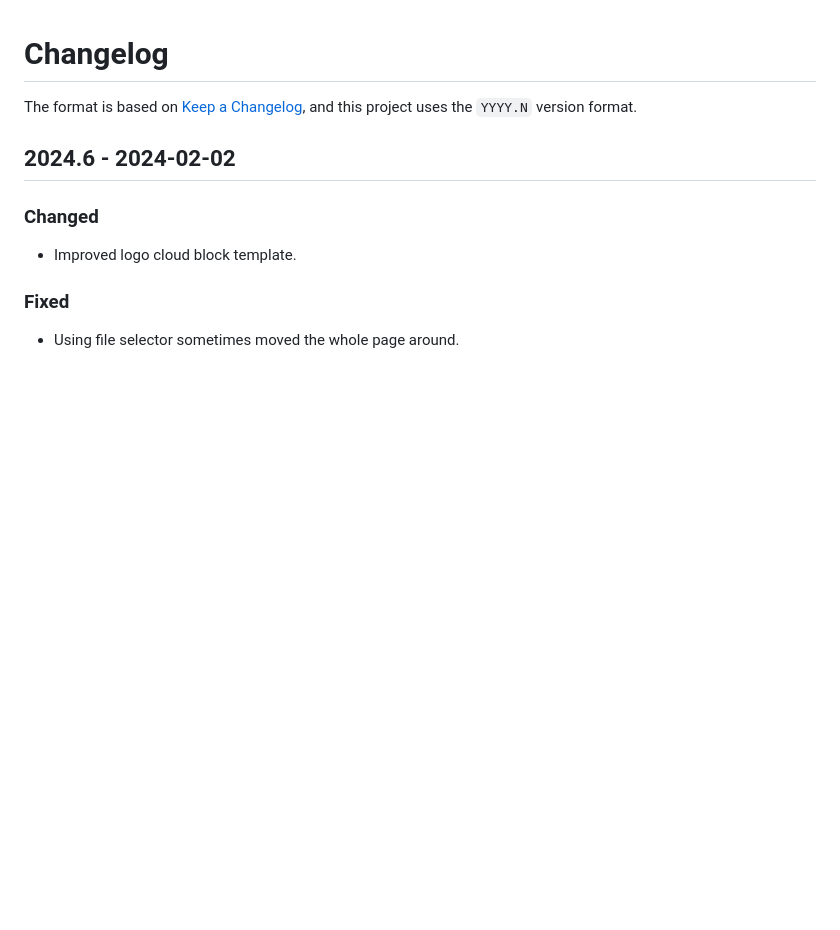
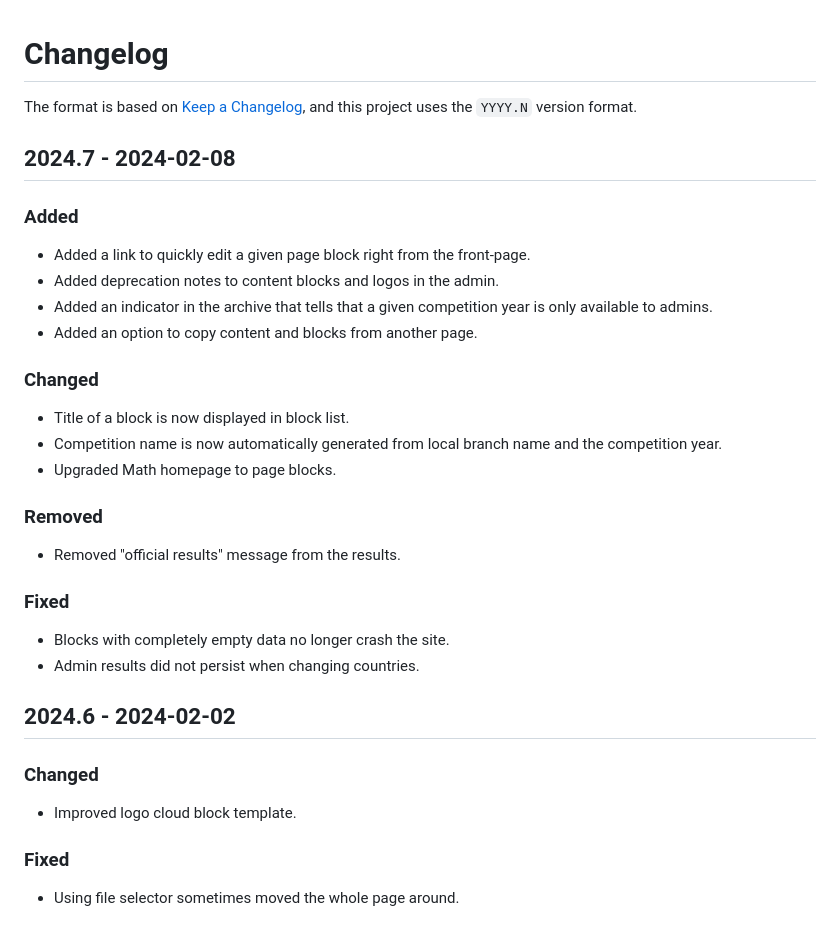
Before and after one commit to naboj-org/bullet, a Markdown page: CHANGELOG.md, the part around the change. Drawn GitHub-style; blank space fills up the shorter version.

Commit message:
master: update changelog

```diff
--- a/CHANGELOG.md
+++ b/CHANGELOG.md
@@ -2,6 +2,30 @@
 
 The format is based on [Keep a Changelog](https://keepachangelog.com/en/1.0.0/),
 and this project uses the `YYYY.N` version format.
+
+## 2024.7 - 2024-02-08
+
+### Added
+
+- Added a link to quickly edit a given page block right from the front-page.
+- Added deprecation notes to content blocks and logos in the admin.
+- Added an indicator in the archive that tells that a given competition year is only available to admins.
+- Added an option to copy content and blocks from another page.
+
+### Changed
+
+- Title of a block is now displayed in block list.
+- Competition name is now automatically generated from local branch name and the competition year.
+- Upgraded Math homepage to page blocks.
+
+### Removed
+
+- Removed "official results" message from the results.
+
+### Fixed
+
+- Blocks with completely empty data no longer crash the site.
+- Admin results did not persist when changing countries.
 
 ## 2024.6 - 2024-02-02
 
```
